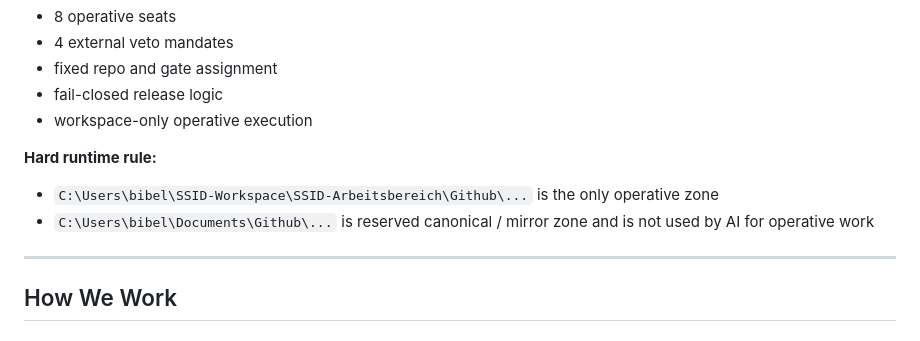
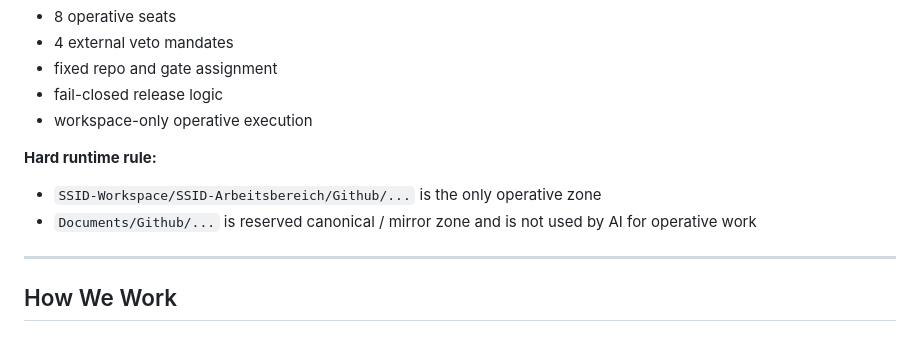
Before and after one commit to EduBrainBoost/SSID-docs, a Markdown page: team/ORGANIGRAMM.md, the part around the change. Rendered like a GitHub page.

Commit message:
fix(docs): remove absolute local paths from ORGANIGRAMM.md — denylist gate

```diff
--- a/team/ORGANIGRAMM.md
+++ b/team/ORGANIGRAMM.md
@@ -140,8 +140,8 @@ SSID uses 6 critical gates to control major decisions:
 - workspace-only operative execution
 
 **Hard runtime rule:**
-- `C:\Users\bibel\SSID-Workspace\SSID-Arbeitsbereich\Github\...` is the only operative zone
-- `C:\Users\bibel\Documents\Github\...` is reserved canonical / mirror zone and is not used by AI for operative work
+- `SSID-Workspace/SSID-Arbeitsbereich/Github/...` is the only operative zone
+- `Documents/Github/...` is reserved canonical / mirror zone and is not used by AI for operative work
 
 ---
 
```
